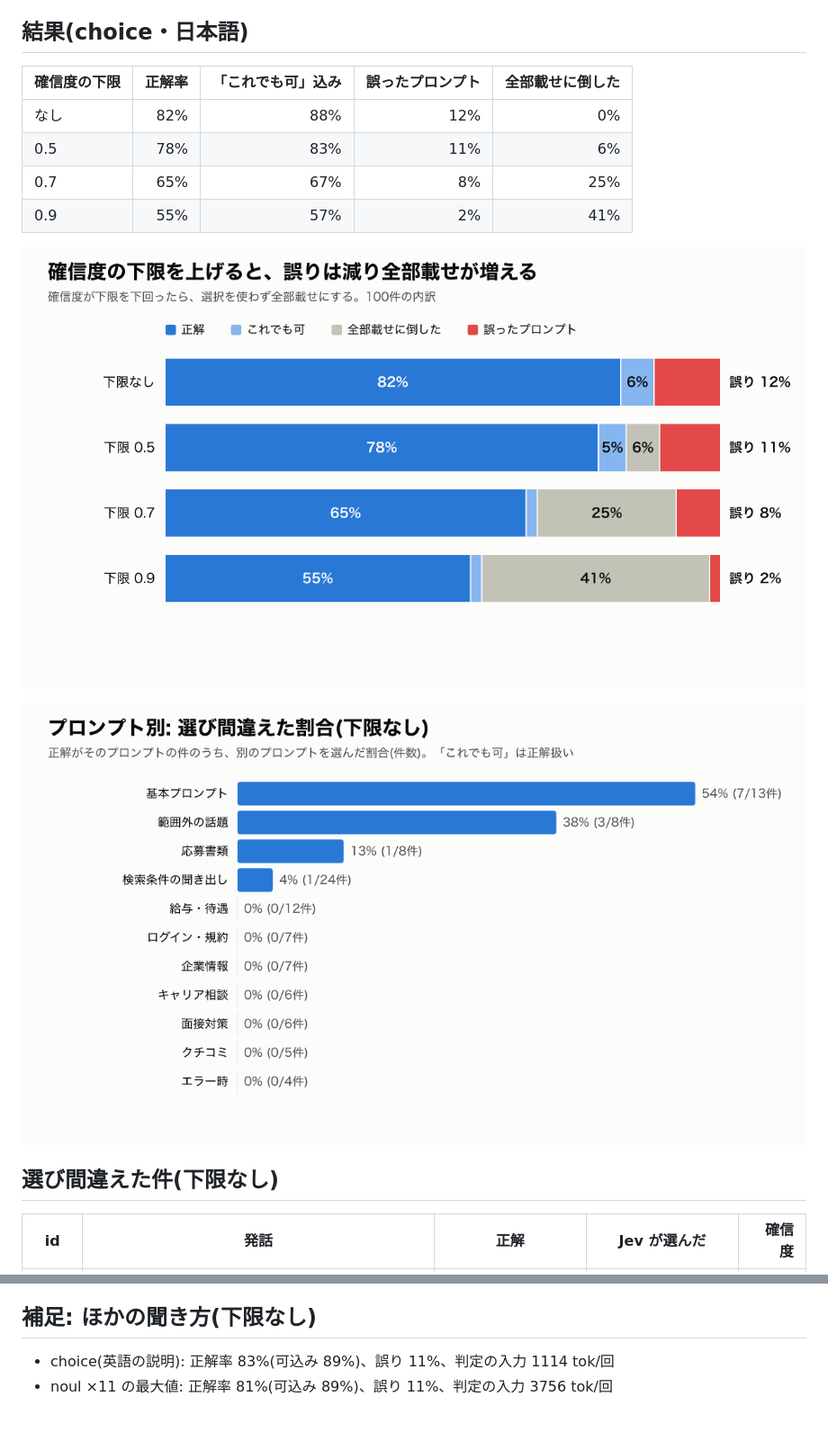
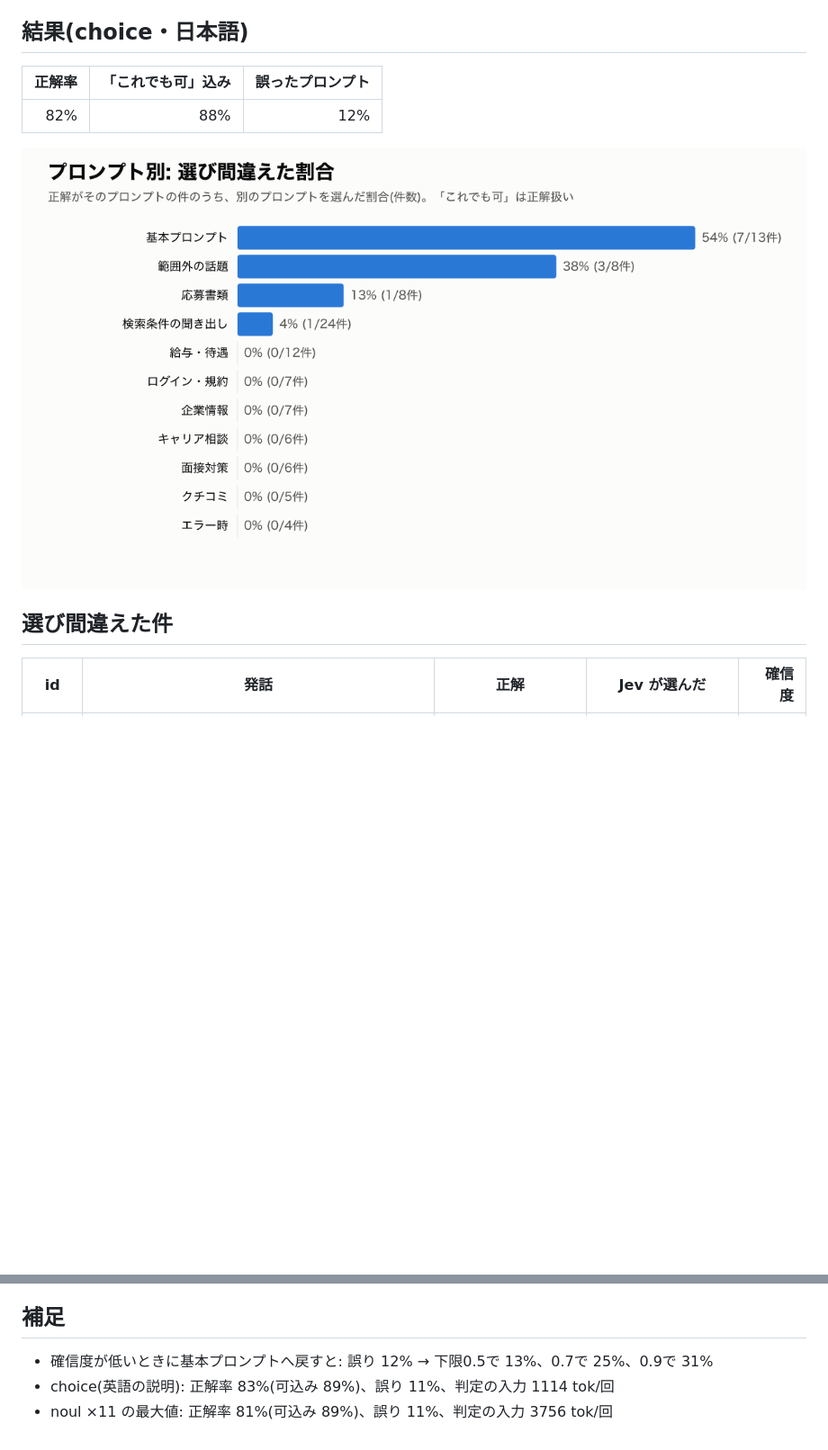
Before and after one commit to milkmaccya2/jev-prompt-selection, a Markdown page: results/summary.md, 2 parts joined by grey strips. Shown at 90% size. Drawn GitHub-style; pictures changed too: results/chart-cutoff.png (deleted), results/chart-part-miss.png; blank space fills up the shorter version.

```diff
--- a/results/summary.md
+++ b/results/summary.md
@@ -28,18 +27,13 @@
 
 ## 結果(choice・日本語)
 
-| 確信度の下限 | 正解率 | 「これでも可」込み | 誤ったプロンプト | 全部載せに倒した |
-|---|---:|---:|---:|---:|
-| なし | 82% | 88% | 12% | 0% |
-| 0.5 | 78% | 83% | 11% | 6% |
-| 0.7 | 65% | 67% | 8% | 25% |
-| 0.9 | 55% | 57% | 2% | 41% |
-
-![確信度の下限ごとの内訳](chart-cutoff.png)
+| 正解率 | 「これでも可」込み | 誤ったプロンプト |
+|---:|---:|---:|
+| 82% | 88% | 12% |
 
 ![プロンプト別の選び間違い](chart-part-miss.png)
 
-## 選び間違えた件(下限なし)
+## 選び間違えた件
 
 | id | 発話 | 正解 | Jev が選んだ | 確信度 |
 |---|---|---|---|---:|
@@ -65,7 +59,8 @@
 - 基本プロンプト → 給与・待遇: 1件
 - 基本プロンプト → キャリア相談: 1件
 
-## 補足: ほかの聞き方(下限なし)
+## 補足
 
+- 確信度が低いときに基本プロンプトへ戻すと: 誤り 12% → 下限0.5で 13%、0.7で 25%、0.9で 31%
 - choice(英語の説明): 正解率 83%(可込み 89%)、誤り 11%、判定の入力 1114 tok/回
 - noul ×11 の最大値: 正解率 81%(可込み 89%)、誤り 11%、判定の入力 3756 tok/回
```
Also changed, not shown: other parts of results/summary.md (+3 -4 lines), README.md (+2 -2 lines), results/findings.md (+2 -3 lines), 7 other files.
